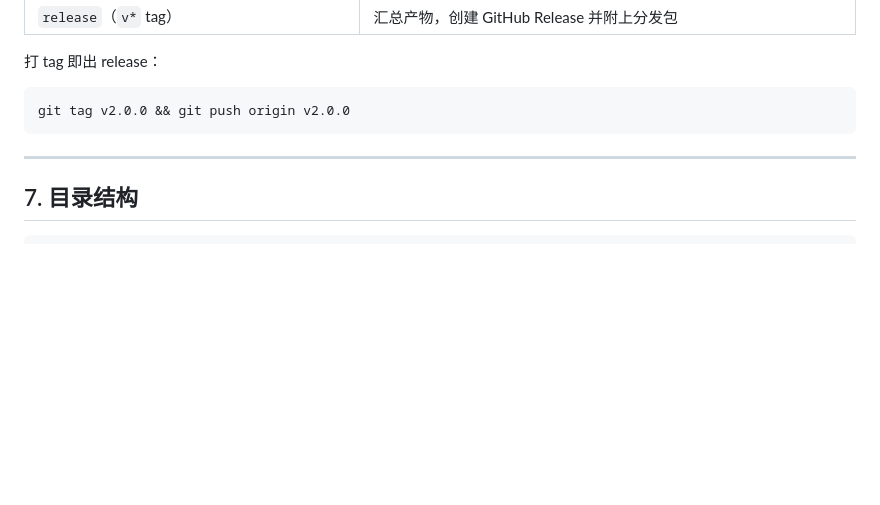
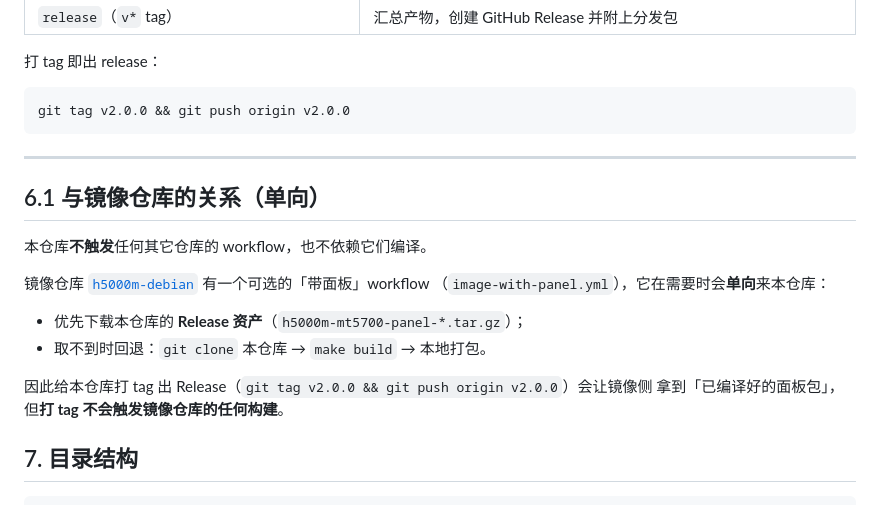
Before and after one commit to ctr54188/h5000m-mt5700-panel, a Markdown page: README.md, the part around the change. GitHub-like rendering; blank space fills up the shorter version.

Commit message:
docs: 说明与 h5000m-debian 的单向关系（本仓库不触发任何其它仓库）

````diff
--- a/README.md
+++ b/README.md
@@ -190,6 +190,19 @@ git tag v2.0.0 && git push origin v2.0.0
 
 ---
 
+## 6.1 与镜像仓库的关系（单向）
+
+本仓库**不触发**任何其它仓库的 workflow，也不依赖它们编译。
+
+镜像仓库 [`h5000m-debian`](../h5000m-debian) 有一个可选的「带面板」workflow
+（`image-with-panel.yml`），它在需要时会**单向**来本仓库：
+
+* 优先下载本仓库的 **Release 资产**（`h5000m-mt5700-panel-*.tar.gz`）；
+* 取不到时回退：`git clone` 本仓库 → `make build` → 本地打包。
+
+因此给本仓库打 tag 出 Release（`git tag v2.0.0 && git push origin v2.0.0`）会让镜像侧
+拿到「已编译好的面板包」，但**打 tag 不会触发镜像仓库的任何构建**。
+
 ## 7. 目录结构
 
 ```
````
